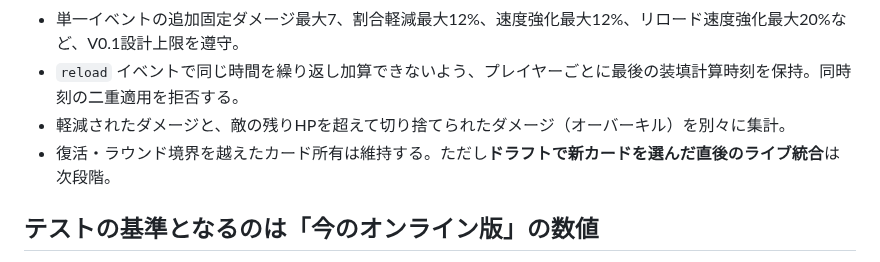
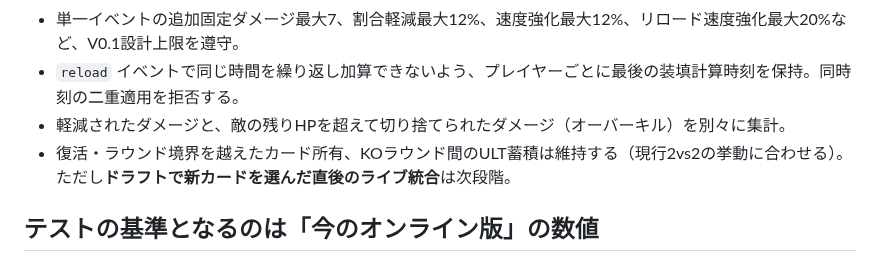
Before and after one commit to 8mahi8/brawl-bot-playtest, a Markdown page: draft/BALANCE_AUDIT_V01.md, the part around the change. Drawn GitHub-style.

Commit message:
Record preserved ULT and cards through KO rounds in simulation design

```diff
--- a/draft/BALANCE_AUDIT_V01.md
+++ b/draft/BALANCE_AUDIT_V01.md
@@ -10,7 +10,7 @@
 - 単一イベントの追加固定ダメージ最大7、割合軽減最大12%、速度強化最大12%、リロード速度強化最大20%など、V0.1設計上限を遵守。
 - `reload` イベントで同じ時間を繰り返し加算できないよう、プレイヤーごとに最後の装填計算時刻を保持。同時刻の二重適用を拒否する。
 - 軽減されたダメージと、敵の残りHPを超えて切り捨てられたダメージ（オーバーキル）を別々に集計。
-- 復活・ラウンド境界を越えたカード所有は維持する。ただし**ドラフトで新カードを選んだ直後のライブ統合**は次段階。
+- 復活・ラウンド境界を越えたカード所有、KOラウンド間のULT蓄積は維持する（現行2vs2の挙動に合わせる）。ただし**ドラフトで新カードを選んだ直後のライブ統合**は次段階。
 
 ## テストの基準となるのは「今のオンライン版」の数値
 
```
